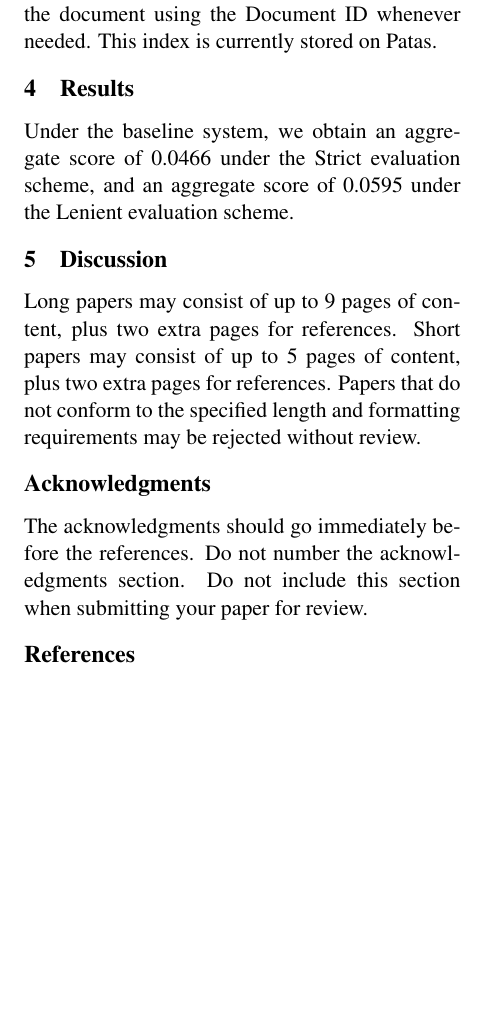
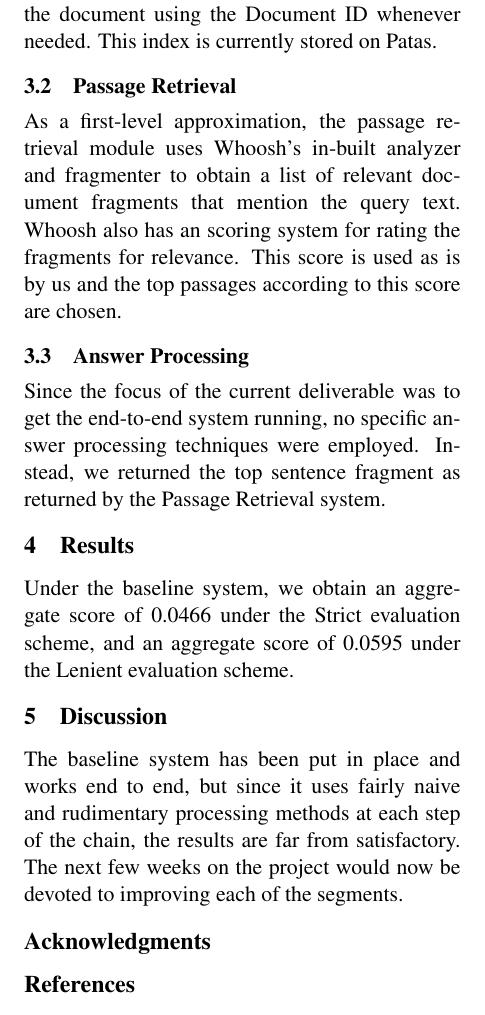
Before and after one commit to linguistrix/LING573SharedTask, a LaTeX paper (doc/reports/D2.tex): part of page 2 of 2, cut so that both start at the same text, the shorter picture padded with empty space. Compiled offline with pdfLaTeX.

Commit message:
Updated Report

```diff
--- a/doc/reports/D2.tex
+++ b/doc/reports/D2.tex
@@ -76,24 +76,20 @@ For the purpose of indexing and searching the documents, we use Whoosh\cite{whoo
 \subsubsection{Indexing}
 The Beautiful Soup XML parser\cite{bsoup} was used to parse all the documents and extract the Document ID, Headline and Body Text. Whoosh's in-built indexing engine was used to index all the documents present in the corpus. The current system uses Whoosh's default indexing mechanism, which does not process the text, we plan to improve on this by incorporating tokenization and stemming. The indexing schema was designed to store the Document ID and Headline with the Index, while the Body Text was indexed but not stored as it would have caused unnecessary duplication of data. Instead, the text is retrieved from the document using the Document ID whenever needed. This index is currently stored on Patas.
 
+\subsection{Passage Retrieval}
+As a first-level approximation, the passage retrieval module uses Whoosh's in-built analyzer and fragmenter to obtain a list of relevant document fragments that mention the query text. Whoosh also has an scoring system for rating the fragments for relevance. This score is used as is by us and the top passages according to this score are chosen.
+
+\subsection{Answer Processing}
+Since the focus of the current deliverable was to get the end-to-end system running, no specific answer processing techniques were employed. Instead, we returned the top sentence fragment as returned by the Passage Retrieval system.
 \section{Results}
-
 Under the baseline system, we obtain an aggregate score of 0.0466 under the Strict evaluation scheme, and an aggregate score of 0.0595 under the Lenient evaluation scheme.
 
 \section{Discussion}
 \label{sec:discussion}
 
-Long papers may consist of up to 9 pages of content, plus two extra
-pages for references. Short papers may consist of up to 5 pages of
-content, plus two extra pages for references.  Papers that do not
-conform to the specified length and formatting requirements may be
-rejected without review.
-
+The baseline system has been put in place and works end to end, but since it uses fairly naive and rudimentary processing methods at each step of the chain, the results are far from satisfactory. The next few weeks on the project would now be devoted to improving each of the segments.
 \section*{Acknowledgments}
 
-The acknowledgments should go immediately before the references.  Do
-not number the acknowledgments section. Do not include this section
-when submitting your paper for review.
 
 \printbibliography
 
```
